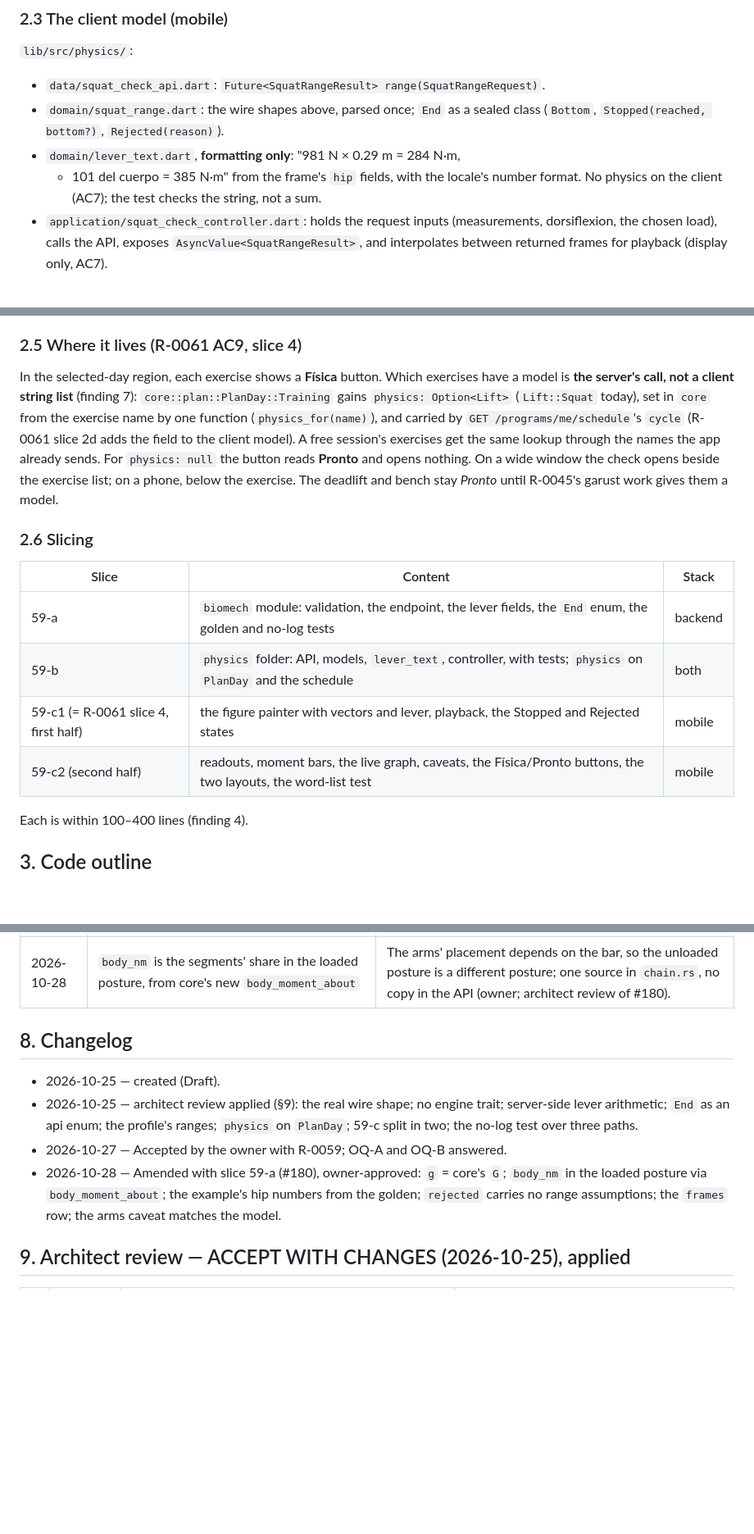
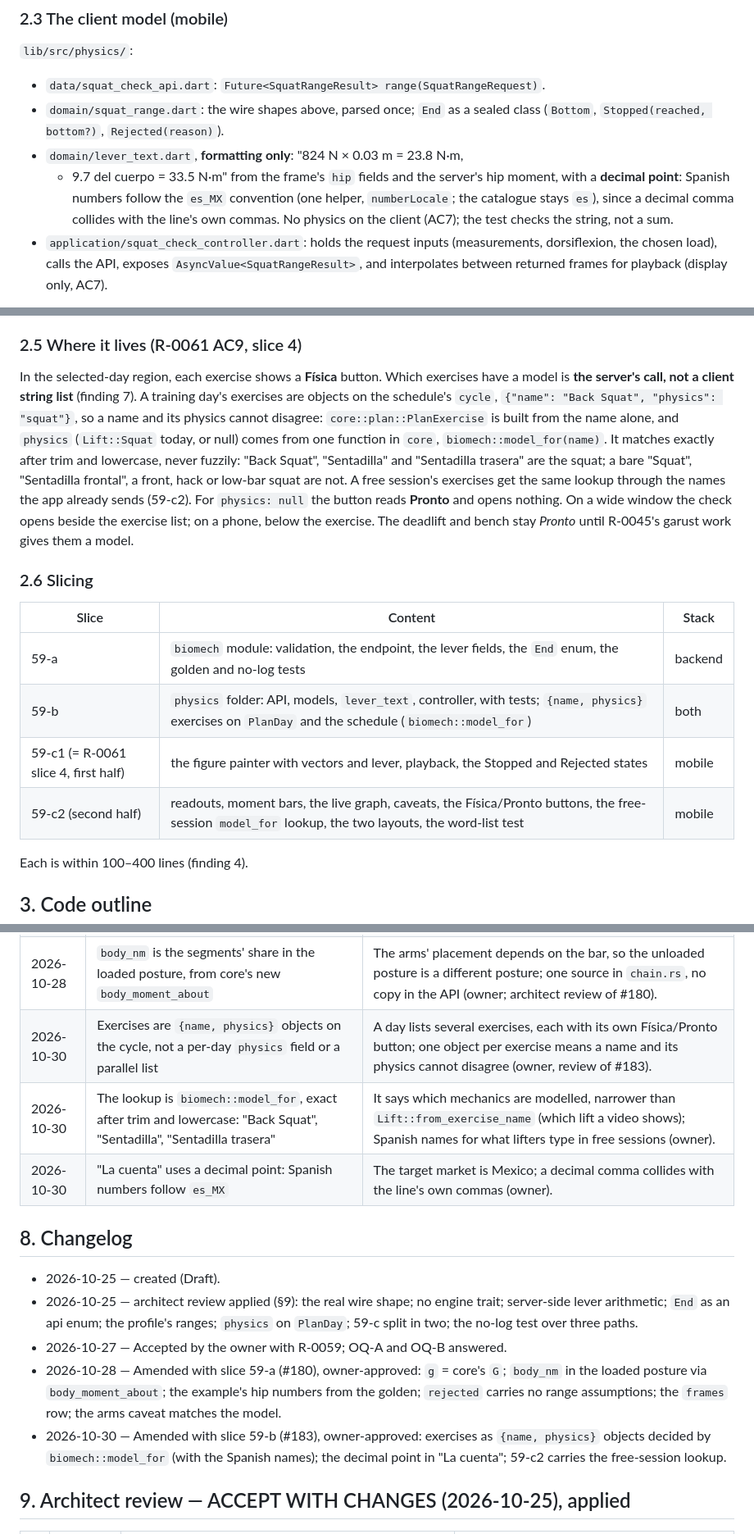
Before and after one commit to westerngazoo/sargentAI, a Markdown page: specs/0059-squat-check.md, 3 parts joined by grey strips. Shown at 82% size. GitHub-like rendering; blank space fills up the shorter version.

Commit message:
docs(R-0059): amend SPEC-0059 with slice 59-b
§2.5: exercises are {name, physics} objects on the schedule's cycle,
decided in core by biomech::model_for (Back Squat, Sentadilla, Sentadilla
trasera); free sessions use the same lookup in 59-c2. §2.3: La cuenta
uses the decimal point (es_MX). §2.6: 59-c2 carries the free-session
lookup. Decision-log rows and changelog for 2026-10-30 (owner).

Co-Authored-By: Claude Opus 5.5 <noreply@anthropic.com>

```diff
--- a/specs/0059-squat-check.md
+++ b/specs/0059-squat-check.md
@@ -170,10 +170,12 @@ stored".
 - `data/squat_check_api.dart`: `Future<SquatRangeResult> range(SquatRangeRequest)`.
 - `domain/squat_range.dart`: the wire shapes above, parsed once; `End` as a
   sealed class (`Bottom`, `Stopped(reached, bottom?)`, `Rejected(reason)`).
-- `domain/lever_text.dart`, **formatting only**: "981 N × 0.29 m = 284 N·m,
-  + 101 del cuerpo = 385 N·m" from the frame's `hip` fields, with the
-  locale's number format. No physics on the client (AC7); the test checks
-  the string, not a sum.
+- `domain/lever_text.dart`, **formatting only**: "824 N × 0.03 m = 23.8 N·m,
+  + 9.7 del cuerpo = 33.5 N·m" from the frame's `hip` fields and the
+  server's hip moment, with a **decimal point**: Spanish numbers follow the
+  `es_MX` convention (one helper, `numberLocale`; the catalogue stays `es`),
+  since a decimal comma collides with the line's own commas. No physics on
+  the client (AC7); the test checks the string, not a sum.
 - `application/squat_check_controller.dart`: holds the request inputs
   (measurements, dorsiflexion, the chosen load), calls the API, exposes
   `AsyncValue<SquatRangeResult>`, and interpolates between returned frames
@@ -228,11 +230,15 @@ Design v2's physics card, in SPEC-0061 §2.10's tokens and faces:
 
 In the selected-day region, each exercise shows a **Física** button. Which
 exercises have a model is **the server's call, not a client string list**
-(finding 7): `core::plan::PlanDay::Training` gains `physics: Option<Lift>`
-(`Lift::Squat` today), set in `core` from the exercise name by one function
-(`physics_for(name)`), and carried by `GET /programs/me/schedule`'s `cycle`
-(R-0061 slice 2d adds the field to the client model). A free session's
-exercises get the same lookup through the names the app already sends. For
+(finding 7). A training day's exercises are objects on the schedule's
+`cycle`, `{"name": "Back Squat", "physics": "squat"}`, so a name and its
+physics cannot disagree: `core::plan::PlanExercise` is built from the name
+alone, and `physics` (`Lift::Squat` today, or null) comes from one function
+in `core`, `biomech::model_for(name)`. It matches exactly after trim and
+lowercase, never fuzzily: "Back Squat", "Sentadilla" and "Sentadilla
+trasera" are the squat; a bare "Squat", "Sentadilla frontal", a front, hack
+or low-bar squat are not. A free session's exercises get the same lookup
+through the names the app already sends (59-c2). For
 `physics: null` the button reads **Pronto** and opens nothing. On a wide
 window the check opens beside the exercise list; on a phone, below the
 exercise. The deadlift and bench stay *Pronto* until R-0045's garust work
@@ -243,9 +249,9 @@ gives them a model.
 | Slice | Content | Stack |
 |---|---|---|
 | 59-a | `biomech` module: validation, the endpoint, the lever fields, the `End` enum, the golden and no-log tests | backend |
-| 59-b | `physics` folder: API, models, `lever_text`, controller, with tests; `physics` on `PlanDay` and the schedule | both |
+| 59-b | `physics` folder: API, models, `lever_text`, controller, with tests; `{name, physics}` exercises on `PlanDay` and the schedule (`biomech::model_for`) | both |
 | 59-c1 (= R-0061 slice 4, first half) | the figure painter with vectors and lever, playback, the Stopped and Rejected states | mobile |
-| 59-c2 (second half) | readouts, moment bars, the live graph, caveats, the Física/Pronto buttons, the two layouts, the word-list test | mobile |
+| 59-c2 (second half) | readouts, moment bars, the live graph, caveats, the Física/Pronto buttons, the free-session `model_for` lookup, the two layouts, the word-list test | mobile |
 
 Each is within 100–400 lines (finding 4).
 
@@ -326,6 +332,9 @@ String laCuenta(HipLever h, AppLocalizations l10n, String locale) { … }
 | 2026-10-27 | Accepted with R-0059; OQ-A answered `400` | Owner. |
 | 2026-10-28 | `g` is core's `G` (9.81), not 9.80665 | The identity `bar_nm + body_nm == hip moment` holds only with the constant core multiplies every moment by; changing it is a SPEC-0045 question (owner). |
 | 2026-10-28 | `body_nm` is the segments' share in the loaded posture, from core's new `body_moment_about` | The arms' placement depends on the bar, so the unloaded posture is a different posture; one source in `chain.rs`, no copy in the API (owner; architect review of #180). |
+| 2026-10-30 | Exercises are `{name, physics}` objects on the cycle, not a per-day `physics` field or a parallel list | A day lists several exercises, each with its own Física/Pronto button; one object per exercise means a name and its physics cannot disagree (owner, review of #183). |
+| 2026-10-30 | The lookup is `biomech::model_for`, exact after trim and lowercase: "Back Squat", "Sentadilla", "Sentadilla trasera" | It says which mechanics are modelled, narrower than `Lift::from_exercise_name` (which lift a video shows); Spanish names for what lifters type in free sessions (owner). |
+| 2026-10-30 | "La cuenta" uses a decimal point: Spanish numbers follow `es_MX` | The target market is Mexico; a decimal comma collides with the line's own commas (owner). |
 
 ## 8. Changelog
 
@@ -339,6 +348,10 @@ String laCuenta(HipLever h, AppLocalizations l10n, String locale) { … }
   `body_nm` in the loaded posture via `body_moment_about`; the example's hip
   numbers from the golden; `rejected` carries no range assumptions; the
   `frames` row; the arms caveat matches the model.
+- 2026-10-30 — Amended with slice 59-b (#183), owner-approved: exercises as
+  `{name, physics}` objects decided by `biomech::model_for` (with the
+  Spanish names); the decimal point in "La cuenta"; 59-c2 carries the
+  free-session lookup.
 
 ## 9. Architect review — ACCEPT WITH CHANGES (2026-10-25), applied
 
```
Also changed, not shown: other parts of specs/0059-squat-check.md (+1 -1 lines).
